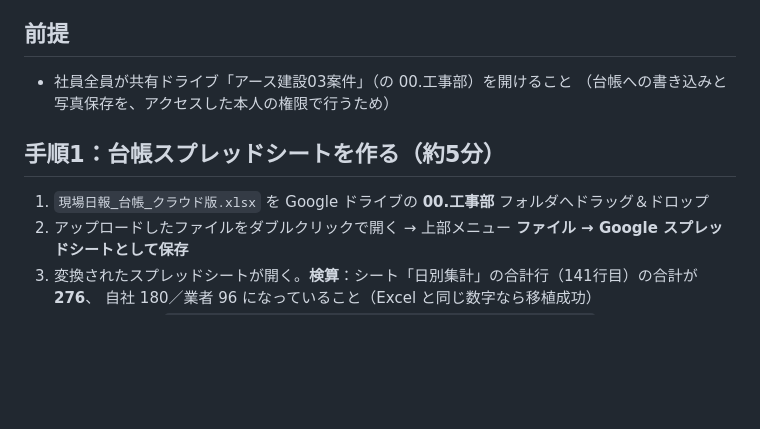
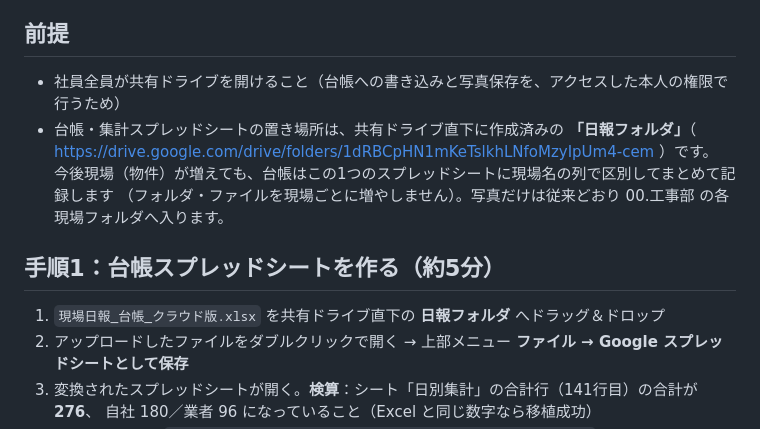
Before and after one commit to tomo-earth/takken-quiz, a Markdown page: genba-nippo/app/手順書_アプリ公開.md, the part around the change. Rendered like a GitHub page; blank space fills up the shorter version.

Commit message:
手順書: 台帳スプレッドシートの保存先を共有ドライブ直下の「日報フォルダ」に変更
Co-Authored-By: Claude Fable 5 <noreply@anthropic.com>
Claude-Session: https://claude.ai/code/session_01RBYYwrR7BstbrxrKAmm3im

```diff
--- a/genba-nippo/app/手順書_アプリ公開.md
+++ b/genba-nippo/app/手順書_アプリ公開.md
@@ -5,12 +5,15 @@
 
 ## 前提
 
-- 社員全員が共有ドライブ「アース建設03案件」（の 00.工事部）を開けること
-  （台帳への書き込みと写真保存を、アクセスした本人の権限で行うため）
+- 社員全員が共有ドライブを開けること（台帳への書き込みと写真保存を、アクセスした本人の権限で行うため）
+- 台帳・集計スプレッドシートの置き場所は、共有ドライブ直下に作成済みの
+  **「日報フォルダ」**（ https://drive.google.com/drive/folders/1dRBCpHN1mKeTslkhLNfoMzyIpUm4-cem ）です。
+  今後現場（物件）が増えても、台帳はこの1つのスプレッドシートに現場名の列で区別してまとめて記録します
+  （フォルダ・ファイルを現場ごとに増やしません）。写真だけは従来どおり 00.工事部 の各現場フォルダへ入ります。
 
 ## 手順1：台帳スプレッドシートを作る（約5分）
 
-1. `現場日報_台帳_クラウド版.xlsx` を Google ドライブの **00.工事部** フォルダへドラッグ＆ドロップ
+1. `現場日報_台帳_クラウド版.xlsx` を共有ドライブ直下の **日報フォルダ** へドラッグ＆ドロップ
 2. アップロードしたファイルをダブルクリックで開く → 上部メニュー **ファイル → Google スプレッドシートとして保存**
 3. 変換されたスプレッドシートが開く。**検算**：シート「日別集計」の合計行（141行目）の合計が **276**、
    自社 180／業者 96 になっていること（Excel と同じ数字なら移植成功）
```
